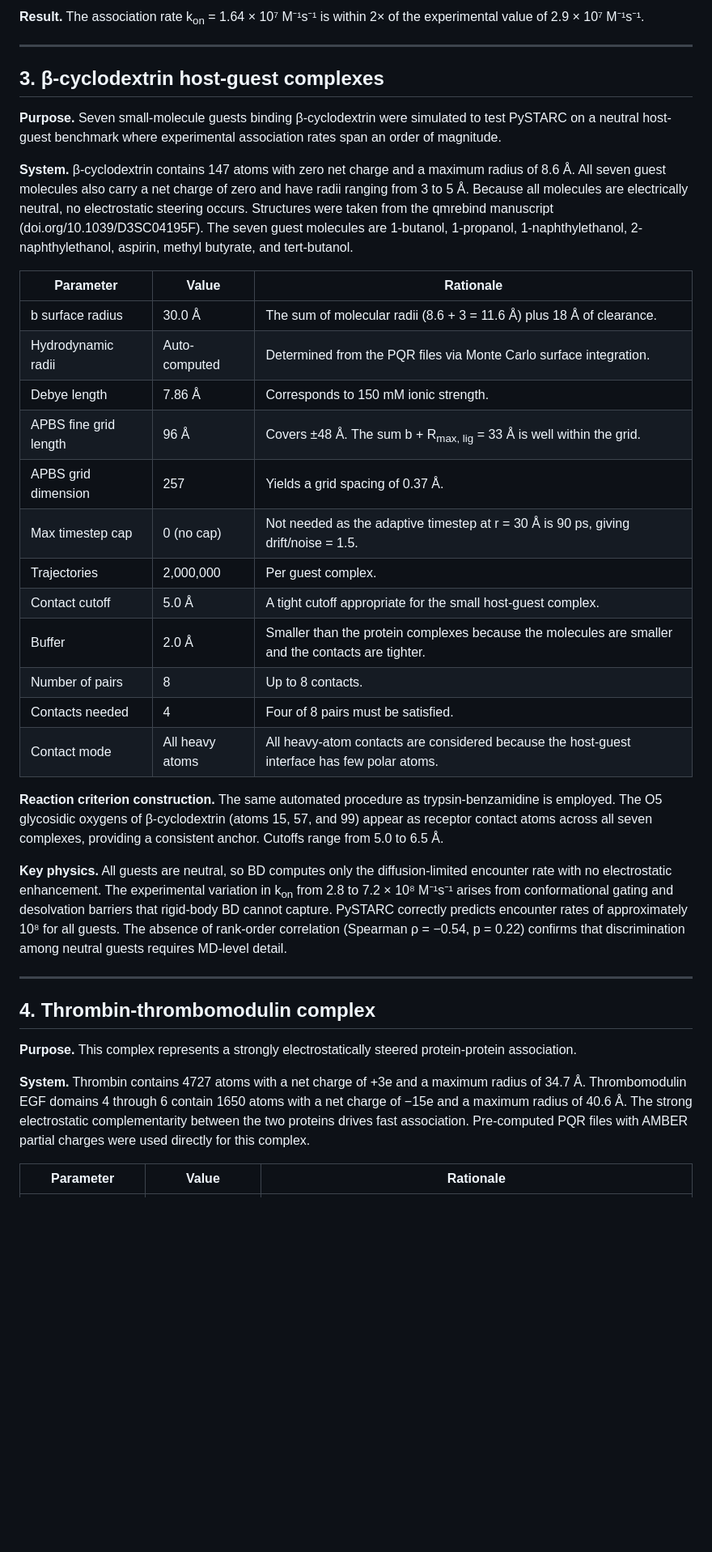
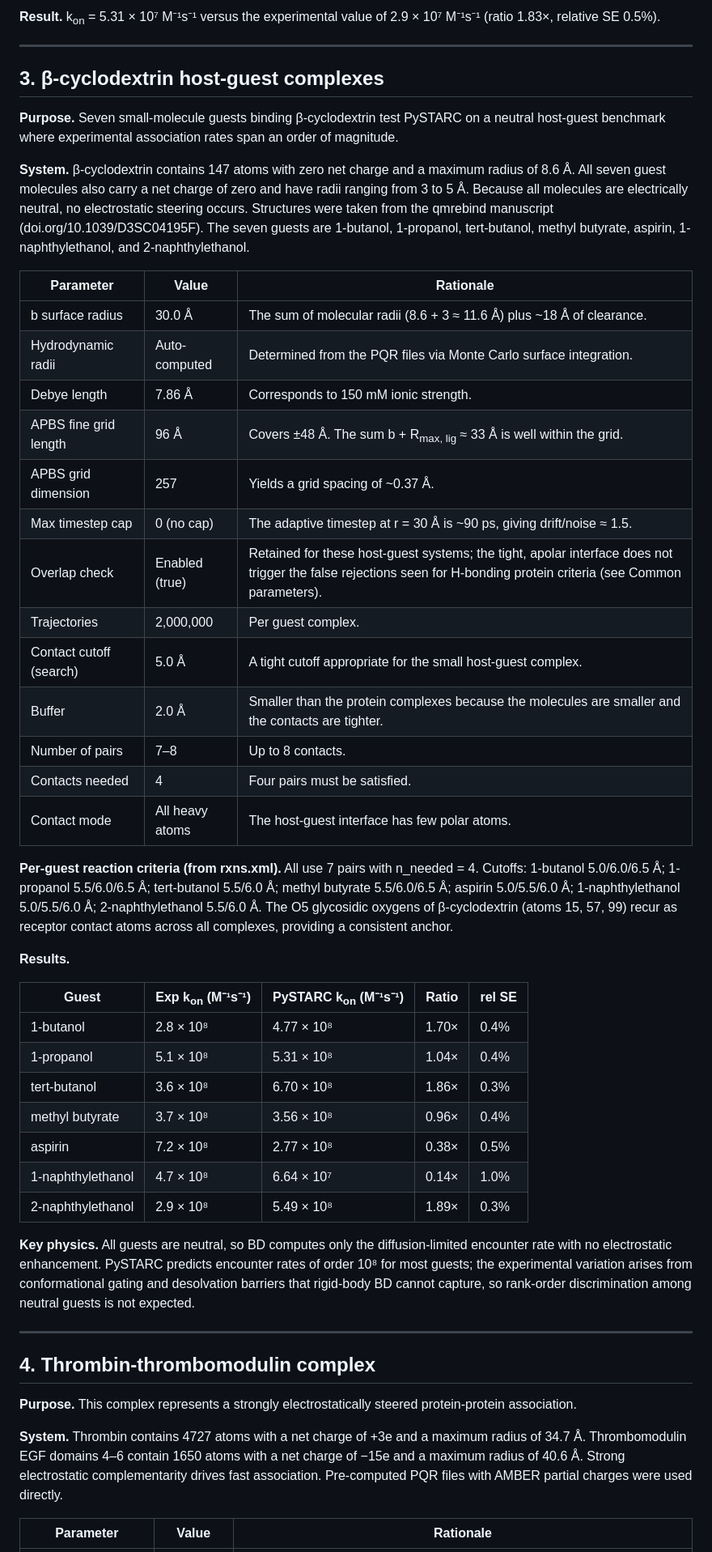
Before and after one commit to anandojha/PySTARC, a Markdown page: examples/PARAMETERS.md, the part around one of its changes. Shown at 81% size. GitHub-like rendering; blank space fills up the shorter version.

```diff
--- a/examples/PARAMETERS.md
+++ b/examples/PARAMETERS.md
@@ -54,32 +57,45 @@ All complexes use the AMBER ff14SB force field for charge assignment via ambpdb,
 
-**Result.** The association rate k<sub>on</sub> = 1.64 × 10⁷ M⁻¹s⁻¹ is within 2× of the experimental value of 2.9 × 10⁷ M⁻¹s⁻¹.
+**Result.** k<sub>on</sub> = 5.31 × 10⁷ M⁻¹s⁻¹ versus the experimental value of 2.9 × 10⁷ M⁻¹s⁻¹ (ratio 1.83×, relative SE 0.5%).
 
 ---
 
 ## 3. β-cyclodextrin host-guest complexes
 
-**Purpose.** Seven small-molecule guests binding β-cyclodextrin were simulated to test PySTARC on a neutral host-guest benchmark where experimental association rates span an order of magnitude.
+**Purpose.** Seven small-molecule guests binding β-cyclodextrin test PySTARC on a neutral host-guest benchmark where experimental association rates span an order of magnitude.
 
-**System.** β-cyclodextrin contains 147 atoms with zero net charge and a maximum radius of 8.6 Å. All seven guest molecules also carry a net charge of zero and have radii ranging from 3 to 5 Å. Because all molecules are electrically neutral, no electrostatic steering occurs. Structures were taken from the qmrebind manuscript (doi.org/10.1039/D3SC04195F). The seven guest molecules are 1-butanol, 1-propanol, 1-naphthylethanol, 2-naphthylethanol, aspirin, methyl butyrate, and tert-butanol.
+**System.** β-cyclodextrin contains 147 atoms with zero net charge and a maximum radius of 8.6 Å. All seven guest molecules also carry a net charge of zero and have radii ranging from 3 to 5 Å. Because all molecules are electrically neutral, no electrostatic steering occurs. Structures were taken from the qmrebind manuscript (doi.org/10.1039/D3SC04195F). The seven guests are 1-butanol, 1-propanol, tert-butanol, methyl butyrate, aspirin, 1-naphthylethanol, and 2-naphthylethanol.
 
 | Parameter | Value | Rationale |
 |-----------|-------|-----------|
-| b surface radius | 30.0 Å | The sum of molecular radii (8.6 + 3 = 11.6 Å) plus 18 Å of clearance. |
+| b surface radius | 30.0 Å | The sum of molecular radii (8.6 + 3 ≈ 11.6 Å) plus ~18 Å of clearance. |
 | Hydrodynamic radii | Auto-computed | Determined from the PQR files via Monte Carlo surface integration. |
 | Debye length | 7.86 Å | Corresponds to 150 mM ionic strength. |
-| APBS fine grid length | 96 Å | Covers ±48 Å. The sum b + R<sub>max, lig</sub> = 33 Å is well within the grid. |
-| APBS grid dimension | 257 | Yields a grid spacing of 0.37 Å. |
-| Max timestep cap | 0 (no cap) | Not needed as the adaptive timestep at r = 30 Å is 90 ps, giving drift/noise = 1.5. |
+| APBS fine grid length | 96 Å | Covers ±48 Å. The sum b + R<sub>max, lig</sub> ≈ 33 Å is well within the grid. |
+| APBS grid dimension | 257 | Yields a grid spacing of ~0.37 Å. |
+| Max timestep cap | 0 (no cap) | The adaptive timestep at r = 30 Å is ~90 ps, giving drift/noise ≈ 1.5. |
+| Overlap check | Enabled (true) | Retained for these host-guest systems; the tight, apolar interface does not trigger the false rejections seen for H-bonding protein criteria (see Common parameters). |
 | Trajectories | 2,000,000 | Per guest complex. |
-| Contact cutoff | 5.0 Å | A tight cutoff appropriate for the small host-guest complex. |
+| Contact cutoff (search) | 5.0 Å | A tight cutoff appropriate for the small host-guest complex. |
 | Buffer | 2.0 Å | Smaller than the protein complexes because the molecules are smaller and the contacts are tighter. |
-| Number of pairs | 8 | Up to 8 contacts. |
-| Contacts needed | 4 | Four of 8 pairs must be satisfied. |
-| Contact mode | All heavy atoms | All heavy-atom contacts are considered because the host-guest interface has few polar atoms. |
+| Number of pairs | 7–8 | Up to 8 contacts. |
+| Contacts needed | 4 | Four pairs must be satisfied. |
+| Contact mode | All heavy atoms | The host-guest interface has few polar atoms. |
 
-**Reaction criterion construction.** The same automated procedure as trypsin-benzamidine is employed. The O5 glycosidic oxygens of β-cyclodextrin (atoms 15, 57, and 99) appear as receptor contact atoms across all seven complexes, providing a consistent anchor. Cutoffs range from 5.0 to 6.5 Å.
+**Per-guest reaction criteria (from rxns.xml).** All use 7 pairs with n_needed = 4. Cutoffs: 1-butanol 5.0/6.0/6.5 Å; 1-propanol 5.5/6.0/6.5 Å; tert-butanol 5.5/6.0 Å; methyl butyrate 5.5/6.0/6.5 Å; aspirin 5.0/5.5/6.0 Å; 1-naphthylethanol 5.0/5.5/6.0 Å; 2-naphthylethanol 5.5/6.0 Å. The O5 glycosidic oxygens of β-cyclodextrin (atoms 15, 57, 99) recur as receptor contact atoms across all complexes, providing a consistent anchor.
 
-**Key physics.** All guests are neutral, so BD computes only the diffusion-limited encounter rate with no electrostatic enhancement. The experimental variation in k<sub>on</sub> from 2.8 to 7.2 × 10⁸ M⁻¹s⁻¹ arises from conformational gating and desolvation barriers that rigid-body BD cannot capture. PySTARC correctly predicts encounter rates of approximately 10⁸ for all guests. The absence of rank-order correlation (Spearman ρ = −0.54, p = 0.22) confirms that discrimination among neutral guests requires MD-level detail.
+**Results.**
+
+| Guest | Exp k<sub>on</sub> (M⁻¹s⁻¹) | PySTARC k<sub>on</sub> (M⁻¹s⁻¹) | Ratio | rel SE |
+|-------|------------------------------|-----------------------------------|-------|--------|
+| 1-butanol | 2.8 × 10⁸ | 4.77 × 10⁸ | 1.70× | 0.4% |
+| 1-propanol | 5.1 × 10⁸ | 5.31 × 10⁸ | 1.04× | 0.4% |
+| tert-butanol | 3.6 × 10⁸ | 6.70 × 10⁸ | 1.86× | 0.3% |
+| methyl butyrate | 3.7 × 10⁸ | 3.56 × 10⁸ | 0.96× | 0.4% |
+| aspirin | 7.2 × 10⁸ | 2.77 × 10⁸ | 0.38× | 0.5% |
+| 1-naphthylethanol | 4.7 × 10⁸ | 6.64 × 10⁷ | 0.14× | 1.0% |
+| 2-naphthylethanol | 2.9 × 10⁸ | 5.49 × 10⁸ | 1.89× | 0.3% |
+
+**Key physics.** All guests are neutral, so BD computes only the diffusion-limited encounter rate with no electrostatic enhancement. PySTARC predicts encounter rates of order 10⁸ for most guests; the experimental variation arises from conformational gating and desolvation barriers that rigid-body BD cannot capture, so rank-order discrimination among neutral guests is not expected.
 
 ---
 
@@ -87,7 +103,7 @@ All complexes use the AMBER ff14SB force field for charge assignment via ambpdb,
 
 **Purpose.** This complex represents a strongly electrostatically steered protein-protein association.
 
-**System.** Thrombin contains 4727 atoms with a net charge of +3e and a maximum radius of 34.7 Å. Thrombomodulin EGF domains 4 through 6 contain 1650 atoms with a net charge of −15e and a maximum radius of 40.6 Å. The strong electrostatic complementarity between the two proteins drives fast association. Pre-computed PQR files with AMBER partial charges were used directly for this complex.
+**System.** Thrombin contains 4727 atoms with a net charge of +3e and a maximum radius of 34.7 Å. Thrombomodulin EGF domains 4–6 contain 1650 atoms with a net charge of −15e and a maximum radius of 40.6 Å. Strong electrostatic complementarity drives fast association. Pre-computed PQR files with AMBER partial charges were used directly.
 
 | Parameter | Value | Rationale |
 |-----------|-------|-----------|
```
Also changed, not shown: other parts of examples/PARAMETERS.md (+179 -142 lines), README.md (+1 -0 lines), examples/README.md (+4 -1 lines).
